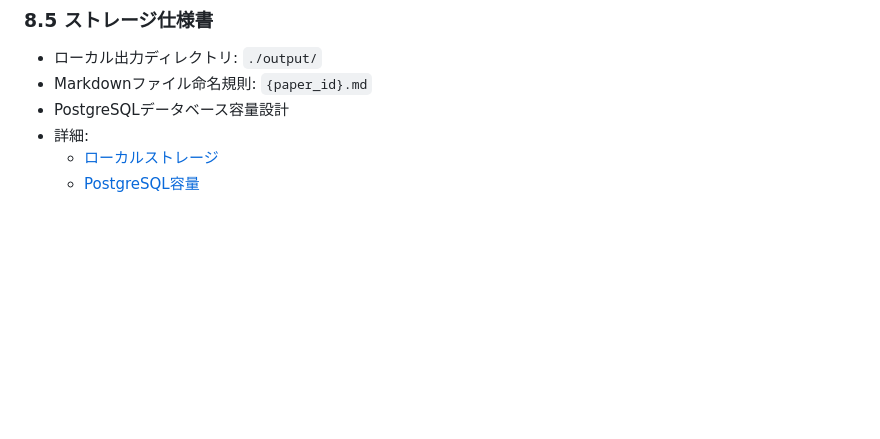
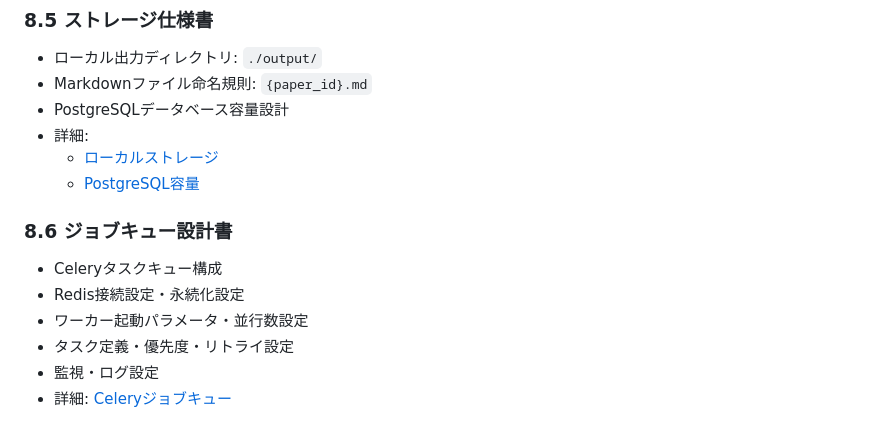
Before and after one commit to tsuji-tomonori/ref-net, a Markdown page: docs/design/system_design.md, the part around the change. Rendered like a GitHub page; blank space fills up the shorter version.

Commit message:
docs(queue): Celeryジョブキュー設計書を作成
- system_design.mdの図表作成指針にジョブキュー設計書を追加
- Celeryを使用した非同期タスクキューの詳細設計を文書化
  - アーキテクチャとコンポーネント構成
  - タスク定義（Crawler, Summarizer, Generator）
  - ワーカー設定とDocker Compose構成
  - Redis設定と永続化
  - 優先度設定とリトライ戦略
  - 監視・ログ・パフォーマンスチューニング

🤖 Generated with [Claude Code](https://claude.ai/code)

Co-Authored-By: Claude <noreply@anthropic.com>

```diff
--- a/docs/design/system_design.md
+++ b/docs/design/system_design.md
@@ -215,3 +215,12 @@ OUTPUT_DIR=./output
 - 詳細:
   - [ローカルストレージ](../spec/storage/local_storage.md)
   - [PostgreSQL容量](../spec/storage/postgresql_capacity.md)
+
+### 8.6 ジョブキュー設計書
+
+- Celeryタスクキュー構成
+- Redis接続設定・永続化設定
+- ワーカー起動パラメータ・並行数設定
+- タスク定義・優先度・リトライ設定
+- 監視・ログ設定
+- 詳細: [Celeryジョブキュー](../spec/queue/celery_queue.md)
```
Also changed, not shown: 1 other file.
